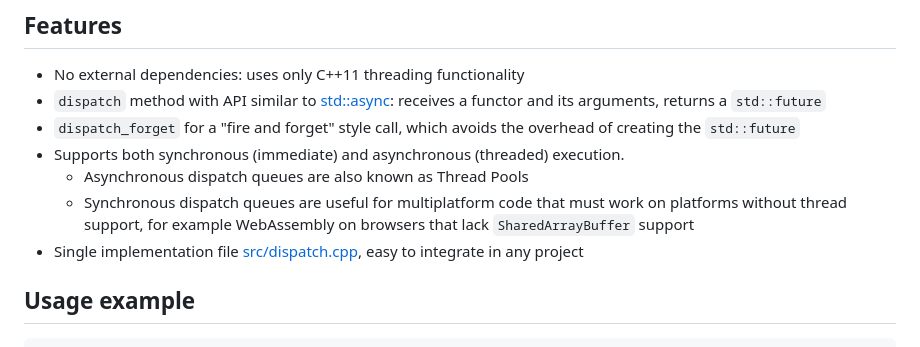
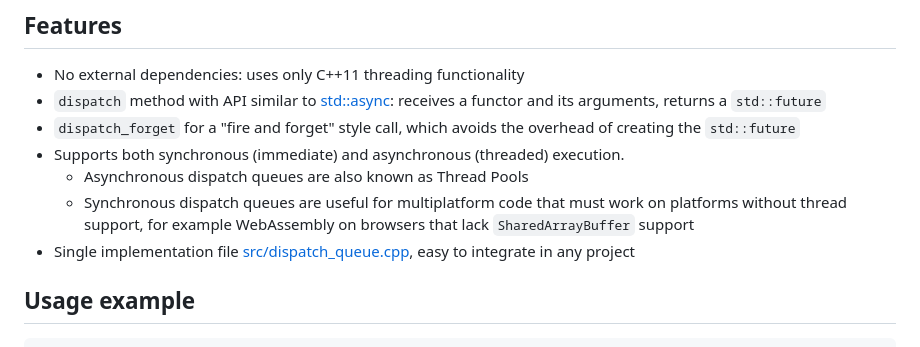
Before and after one commit to gilzoide/cpp-dispatch-queue, a Markdown page: README.md, the part around the change. GitHub-like rendering.

Commit message:
Fix README source file link

```diff
--- a/README.md
+++ b/README.md
@@ -9,7 +9,7 @@ Dispatch Queue / Thread Pool implementation for C++11.
 - Supports both synchronous (immediate) and asynchronous (threaded) execution.
   + Asynchronous dispatch queues are also known as Thread Pools
   + Synchronous dispatch queues are useful for multiplatform code that must work on platforms without thread support, for example WebAssembly on browsers that lack `SharedArrayBuffer` support
-- Single implementation file [src/dispatch.cpp](src/dispatch.cpp), easy to integrate in any project
+- Single implementation file [src/dispatch_queue.cpp](src/dispatch_queue.cpp), easy to integrate in any project
 
 
 ## Usage example
```
